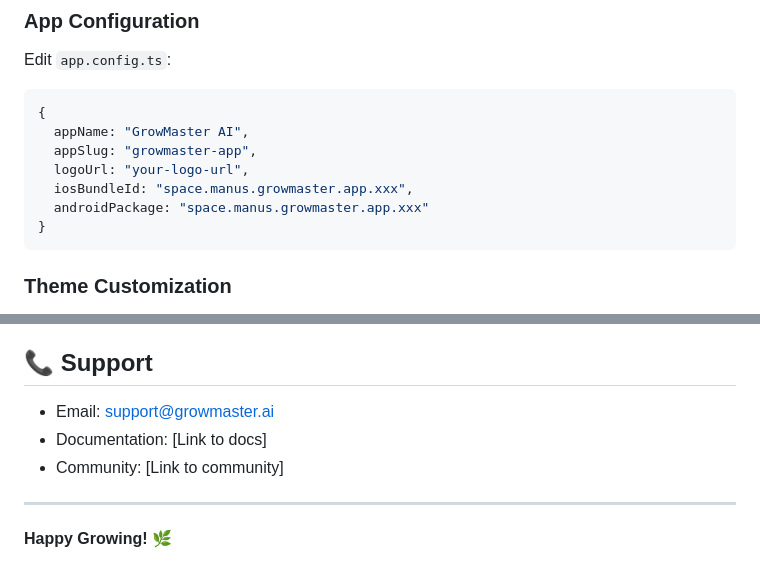
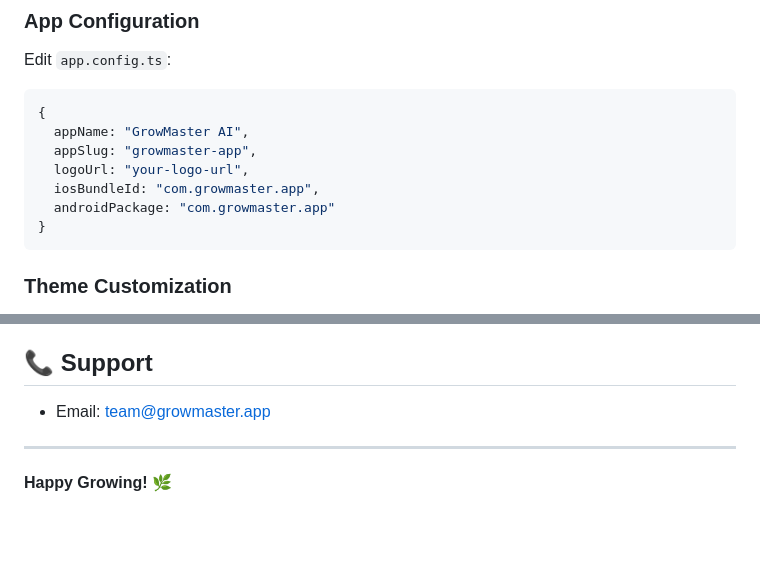
Before and after one commit to Hoodkitz/growmasterai-app, a Markdown page: README.md, 2 parts joined by grey strips. GitHub-like rendering; blank space fills up the shorter version.

Commit message:
docs(readme): Support-Mail team@growmaster.app, Paket-ID com.growmaster.app, Platzhalter-Links entfernt
Co-Authored-By: Claude Sonnet 5.5 <noreply@anthropic.com>

````diff
--- a/README.md
+++ b/README.md
@@ -310,8 +310,8 @@ Edit `app.config.ts`:
   appName: "GrowMaster AI",
   appSlug: "growmaster-app",
   logoUrl: "your-logo-url",
-  iosBundleId: "space.manus.growmaster.app.xxx",
-  androidPackage: "space.manus.growmaster.app.xxx"
+  iosBundleId: "com.growmaster.app",
+  androidPackage: "com.growmaster.app"
 }
 ```
 
@@ -397,9 +397,7 @@ Created with ❤️ by the GrowMaster AI Team
 
 ## 📞 Support
 
-- Email: support@growmaster.ai
-- Documentation: [Link to docs]
-- Community: [Link to community]
+- Email: team@growmaster.app
 
 ---
 
````
